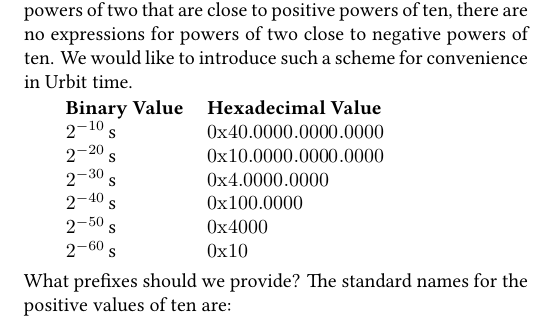
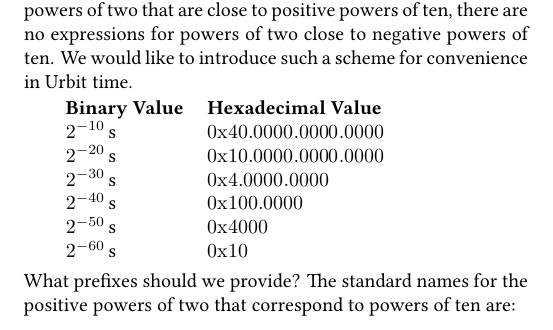
Before and after one commit to Urbit-Systems-Technical-Journal/ustj-subsecond-timing, a LaTeX paper (mss.tex): part of page 2 of 3, cut so that both start at the same text. Compiled offline with XeLaTeX; a missing font is replaced by an installed copy or a similar font.

Commit message:
Clarify a table.

```diff
--- a/mss.tex
+++ b/mss.tex
@@ -89,7 +89,7 @@ Urbit time can therefore be more exactly expressed in terms of binary fractions
 \end{tabularx}
 
 \noindent
-What prefixes should we provide?  The standard names for the positive values of ten are:
+What prefixes should we provide?  The standard names for the positive powers of two that correspond to powers of ten are:
 
 \begin{tabularx}{\textwidth}{lll}
   \textbf{Binary Value} & \textbf{Prefix} & \textbf{Approximation} \\
```
Also changed, not shown: mss.pdf.
